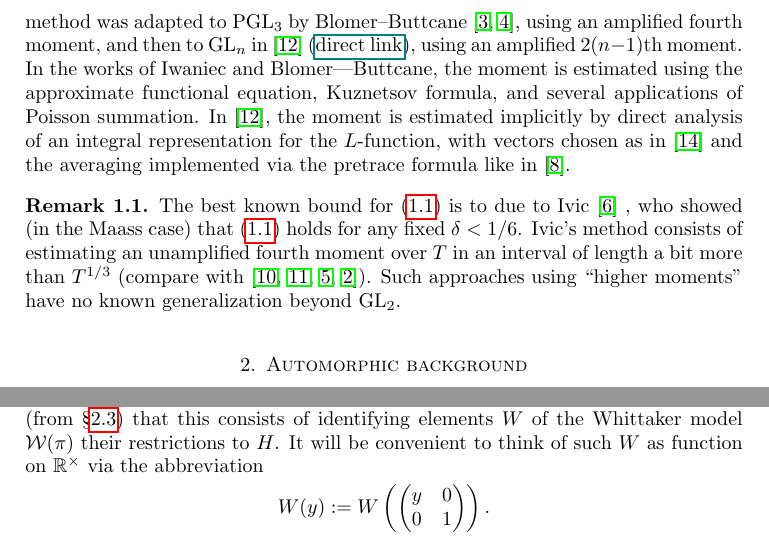
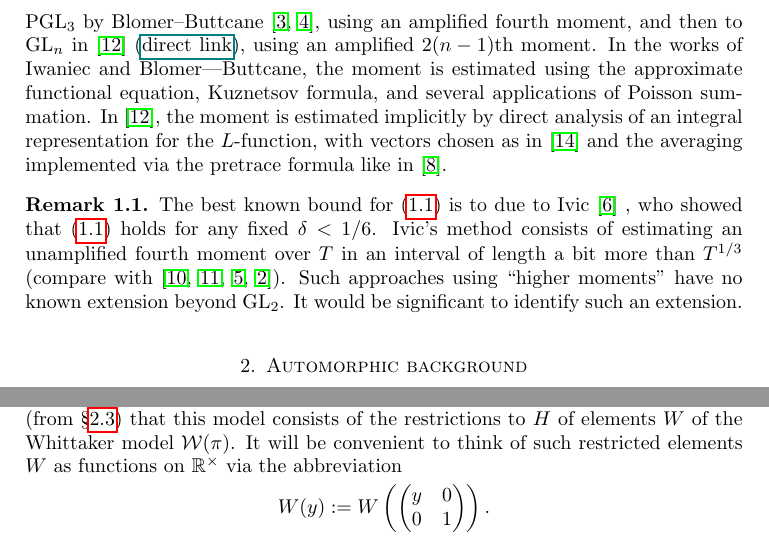
Before and after one commit to ultronozm/math, a LaTeX paper (20230522T190340__pgl2-spectral-aspect-subconvexity_expository.tex): two parts of pages 2 and 4 of 8, joined at a grey line, cut so that both start at the same text. Compiled offline with pdfLaTeX.

Commit message:
Update 20230522T190340__pgl2-spectral-aspect-subconvexity_expository.tex

```diff
--- a/20230522T190340__pgl2-spectral-aspect-subconvexity_expository.tex
+++ b/20230522T190340__pgl2-spectral-aspect-subconvexity_expository.tex
@@ -45,10 +45,10 @@ Let $\pi \subset L^2_{\text{cusp}}(\Gamma \backslash G)$ be a cuspidal automorph
 for some fixed $\delta > 0$.
 
 
-Such an estimate was first shown by Iwaniec \cite{Iwaniec1992} (in the Maass case, and initially under an additional hypothesis, which Iwaniec later observed could be removed using identity $\lambda(p)^2 - \lambda(p^2) = 1$).  Iwaniec's method consists of estimating an amplified second moment over $T$ in an interval of length a bit more than $1$.  This method was adapted to $\PGL_3$ by Blomer--Buttcane \cite{MR4203038, MR4039487}, using an amplified fourth moment, and then to $\GL_n$ in \cite{2021arXiv210915230N}  (\href{standard.pdf}{direct link}), using an amplified $2(n-1)$th moment.  In the works of Iwaniec and Blomer---Buttcane, the moment is estimated using the approximate functional equation, Kuznetsov formula, and several applications of Poisson summation.  In \cite{2021arXiv210915230N}, the moment is estimated implicitly by direct analysis of an integral representation for the $L$-function, with vectors chosen as in \cite{nelson-venkatesh-1} and the averaging implemented via the pretrace formula like in \cite{iwan-sar}.
+Such an estimate was first shown by Iwaniec \cite{Iwaniec1992} (initially under an additional hypothesis, which Iwaniec later observed could be removed using identity $\lambda(p)^2 - \lambda(p^2) = 1$).  Iwaniec's method consists of estimating an amplified second moment over $T$ in an interval of length a bit more than $1$.  This method was adapted to $\PGL_3$ by Blomer--Buttcane \cite{MR4203038, MR4039487}, using an amplified fourth moment, and then to $\GL_n$ in \cite{2021arXiv210915230N}  (\href{standard.pdf}{direct link}), using an amplified $2(n-1)$th moment.  In the works of Iwaniec and Blomer---Buttcane, the moment is estimated using the approximate functional equation, Kuznetsov formula, and several applications of Poisson summation.  In \cite{2021arXiv210915230N}, the moment is estimated implicitly by direct analysis of an integral representation for the $L$-function, with vectors chosen as in \cite{nelson-venkatesh-1} and the averaging implemented via the pretrace formula like in \cite{iwan-sar}.
 
 \begin{remark}
-  The best known bound for \eqref{eqn:35ac318817} is to due to Ivic \cite{MR1879668} , who showed (in the Maass case) that \eqref{eqn:35ac318817} holds for any fixed $\delta < 1/6$.  Ivic's method consists of estimating an unamplified fourth moment over $T$ in an interval of length a bit more than $T^{1/3}$ (compare with \cite{michel-2009, Nelson-EisCubic, 2021arXiv210112106B, balkanova2022weyls}).  Such approaches using ``higher moments'' have no known generalization beyond $\GL_2$.
+  The best known bound for \eqref{eqn:35ac318817} is to due to Ivic \cite{MR1879668} , who showed that \eqref{eqn:35ac318817} holds for any fixed $\delta < 1/6$.  Ivic's method consists of estimating an unamplified fourth moment over $T$ in an interval of length a bit more than $T^{1/3}$ (compare with \cite{michel-2009, Nelson-EisCubic, 2021arXiv210112106B, balkanova2022weyls}).  Such approaches using ``higher moments'' have no known extension beyond $\GL_2$.  It would be significant to identify such an extension.
 \end{remark}
 
 \section{Automorphic background}\label{sec:35ac3e5876}
@@ -167,7 +167,7 @@ We seek a unit vector $\varphi \in \pi$ that is ``localized at $\tau$.''  Inform
 \end{equation}
 For further informal discussion of this concept, see \cite[\S1.7]{nelson-venkatesh-1} and \cite[\S2.5]{2020arXiv201202187N} .  For some precise definitions, see \S\ref{sec:states-approx-microlocal} of \href{var-quat-3-submitted.pdf}{Quantum variance III}, or \cite[\S14]{2021arXiv210915230N} (direct link: \S\ref{sec:abstr-study-local}).
 
-Such a vector $\varphi$ may be described readily in the Kirillov model for $\pi$.  Recall (from \S\ref{sec:35ac31dd2c}) that this consists of identifying elements $W$ of the Whittaker model $\mathcal{W}(\pi)$ their restrictions to $H$.  It will be convenient to think of such $W$ as function on $\mathbb{R}^\times$ via the abbreviation
+Such a vector $\varphi$ may be described readily in the Kirillov model for $\pi$.  Recall (from \S\ref{sec:35ac31dd2c}) that this model consists of the restrictions to $H$ of elements $W$ of the Whittaker model $\mathcal{W}(\pi)$.  It will be convenient to think of such restricted elements $W$ as functions on $\mathbb{R}^\times$ via the abbreviation
 \begin{equation*}
 W(y) := W\left(
   \begin{pmatrix}
```
Also changed, not shown: 20230522T190340__pgl2-spectral-aspect-subconvexity_expository.tex (8 more changed lines).
